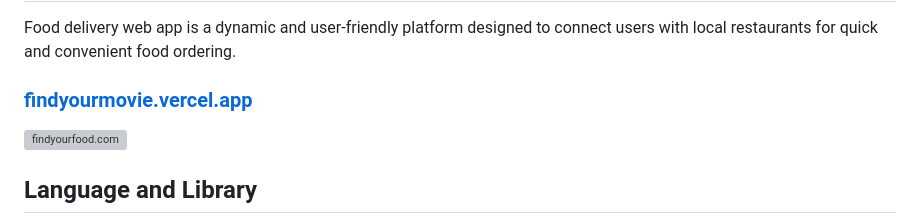
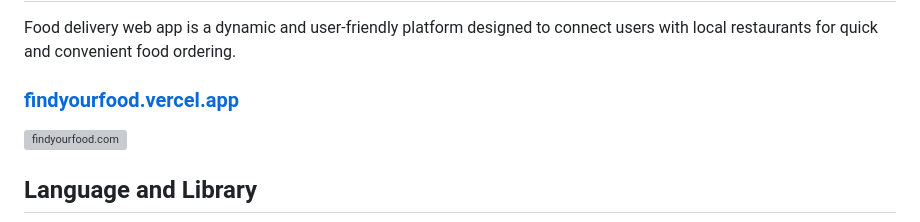
Before and after one commit to harshilpec17/findyourfood, a Markdown page: Readme.md, the part around the change. GitHub-like rendering; grey boxes are pictures that could not be loaded.

Commit message:
update a link

```diff
--- a/Readme.md
+++ b/Readme.md
@@ -2,7 +2,7 @@
 
 Food delivery web app is a dynamic and user-friendly platform designed to connect users with local restaurants for quick and convenient food ordering.
 
-### **[findyourmovie.vercel.app](https://findyourfood.vercel.app/)**
+### **[findyourfood.vercel.app](https://findyourfood.vercel.app/)**
 
 ![findyourfood.com](/src/Asset/findyourfood.png)
 
```
